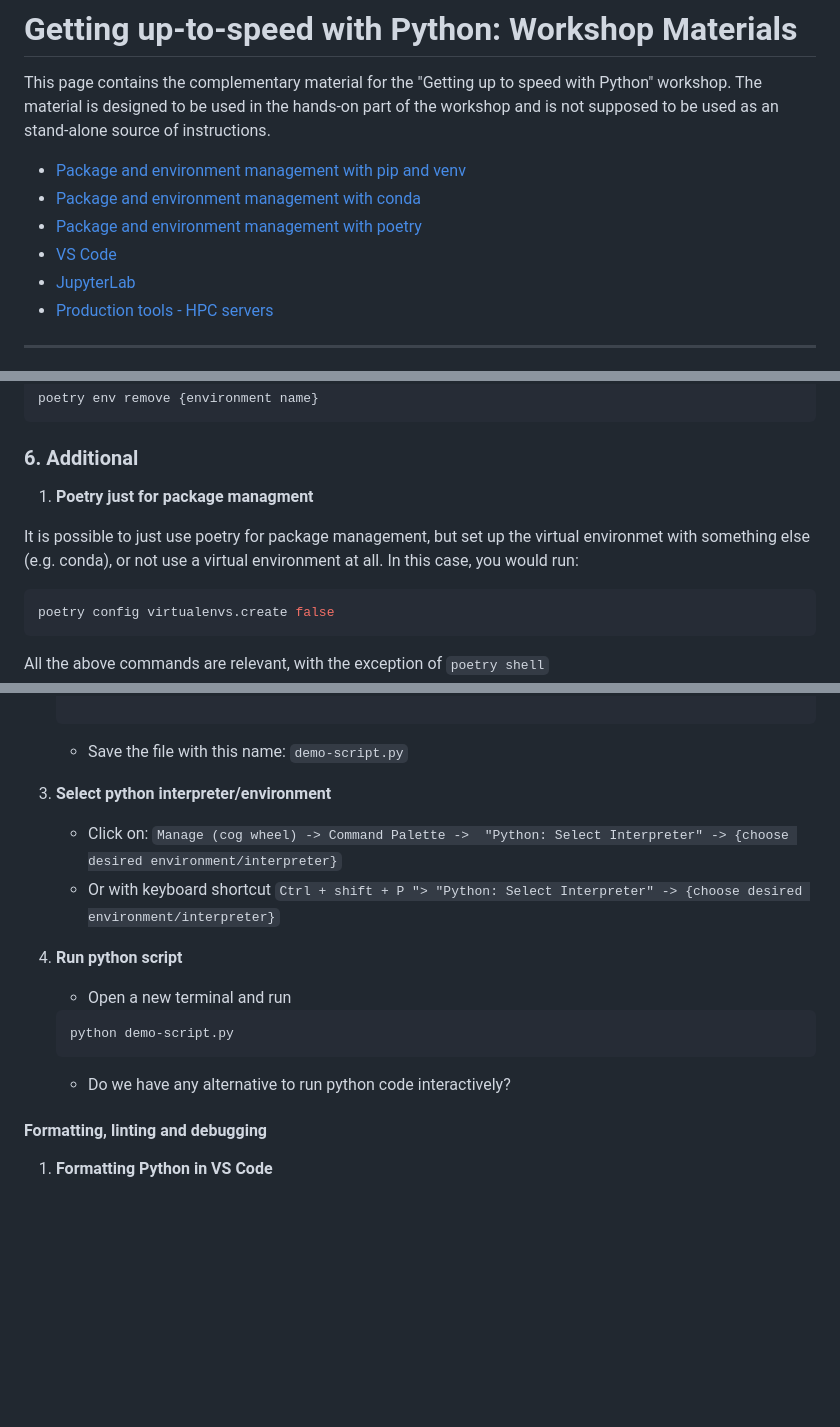
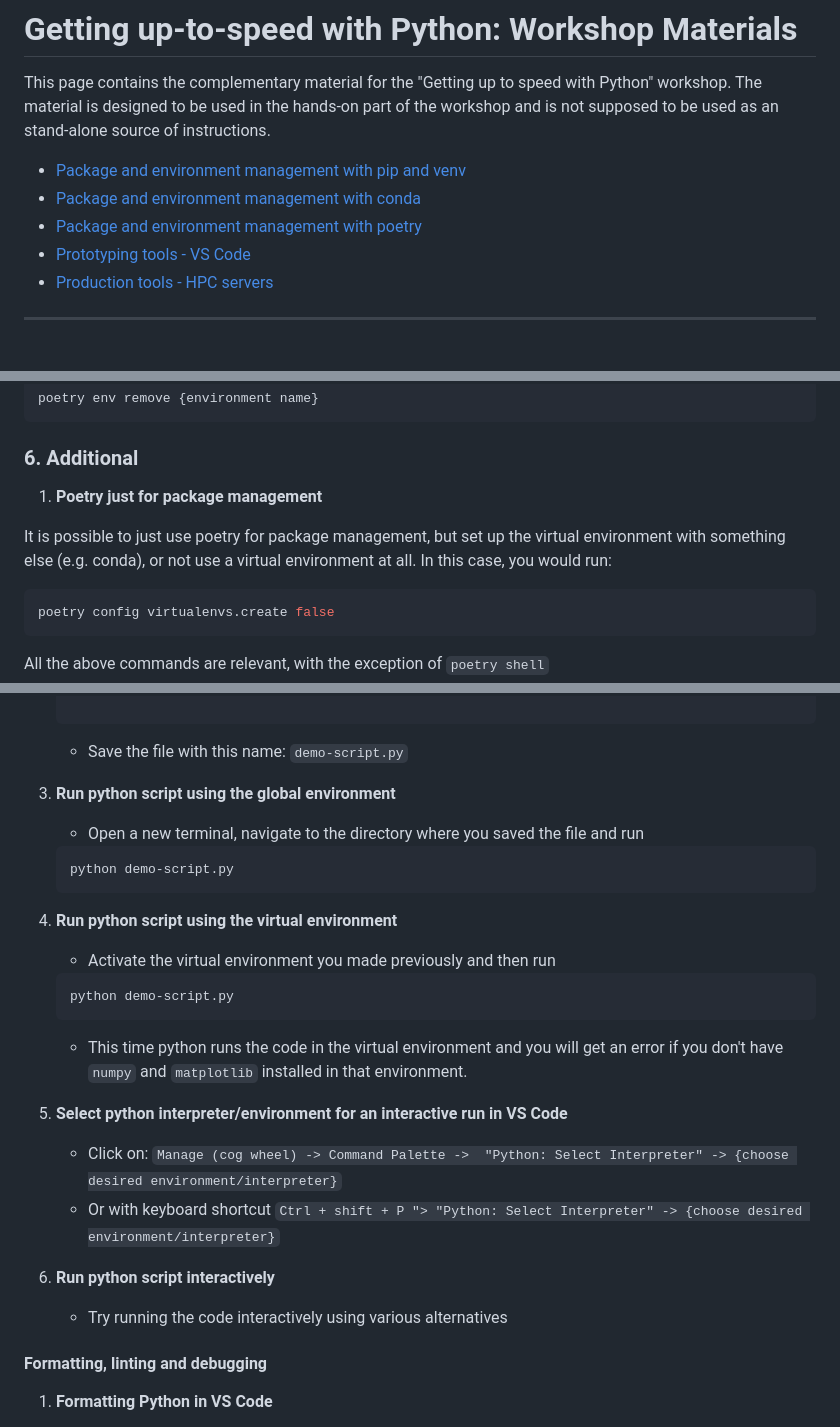
Before and after one commit to ArashAh/python_workshop, a Markdown page: README.md, 3 parts joined by grey strips. GitHub-like rendering; blank space fills up the shorter version.

Commit message:
Fixed the env issue with vscode

````diff
--- a/README.md
+++ b/README.md
@@ -5,8 +5,7 @@ This page contains the complementary material for the "Getting up to speed with
 - [Package and environment management with pip and venv](#environment)
 - [Package and environment management with conda](#conda)
 - [Package and environment management with poetry](#poetry)
-- [VS Code](#vscode)
-- [JupyterLab](#jupyterlab)
+- [Prototyping tools - VS Code](#vscode)
 - [Production tools - HPC servers](#hpc)
 
 ----
@@ -521,9 +520,9 @@ poetry env remove {environment name}
 
 ### 6. Additional
 
-1. **Poetry just for package managment**
+1. **Poetry just for package management**
 
-It is possible to just use poetry for package management, but set up the virtual environmet with something else (e.g. conda), or not use a virtual environment at all.
+It is possible to just use poetry for package management, but set up the virtual environment with something else (e.g. conda), or not use a virtual environment at all.
 In this case, you would run:
 
 ```bash
@@ -616,8 +615,19 @@ You also need the jupyter extension (see above)
    ```
    - Save the file with this name: `demo-script.py`
 
+3. **Run python script using the global environment**
+    - Open a new terminal, navigate to the directory where you saved the file and run
+    ```
+    python demo-script.py
+    ```
+4. **Run python script using the virtual environment**
+    - Activate the virtual environment you made previously and then run
+    ```
+    python demo-script.py
+    ```
+    - This time python runs the code in the virtual environment and you will get an error if you don't have `numpy` and `matplotlib` installed in that environment.
 
-3. **Select python interpreter/environment**
+5. **Select python interpreter/environment for an interactive run in VS Code**
 
     - Click on:
     `
@@ -627,13 +637,8 @@ You also need the jupyter extension (see above)
     `
     Ctrl + shift + P "> "Python: Select Interpreter" -> {choose desired environment/interpreter}
     `
-
-4. **Run python script**
-    - Open a new terminal and run
-    ```
-    python demo-script.py
-    ```
-    - Do we have any alternative to run python code interactively?
+6. **Run python script interactively**
+    - Try running the code interactively using various alternatives
 
 
 #### Formatting, linting and debugging
````
Also changed, not shown: other parts of README.md (+3 -3 lines).
